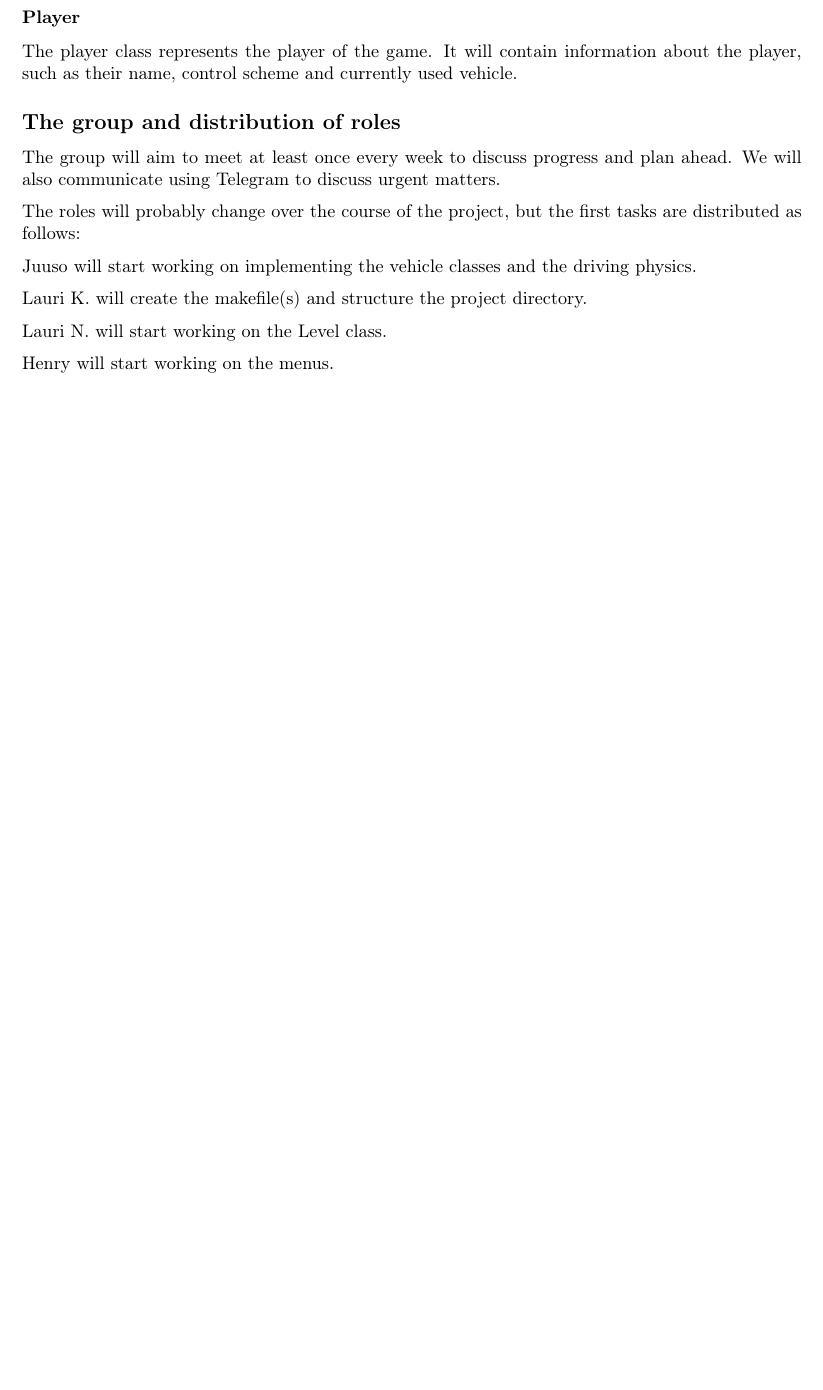
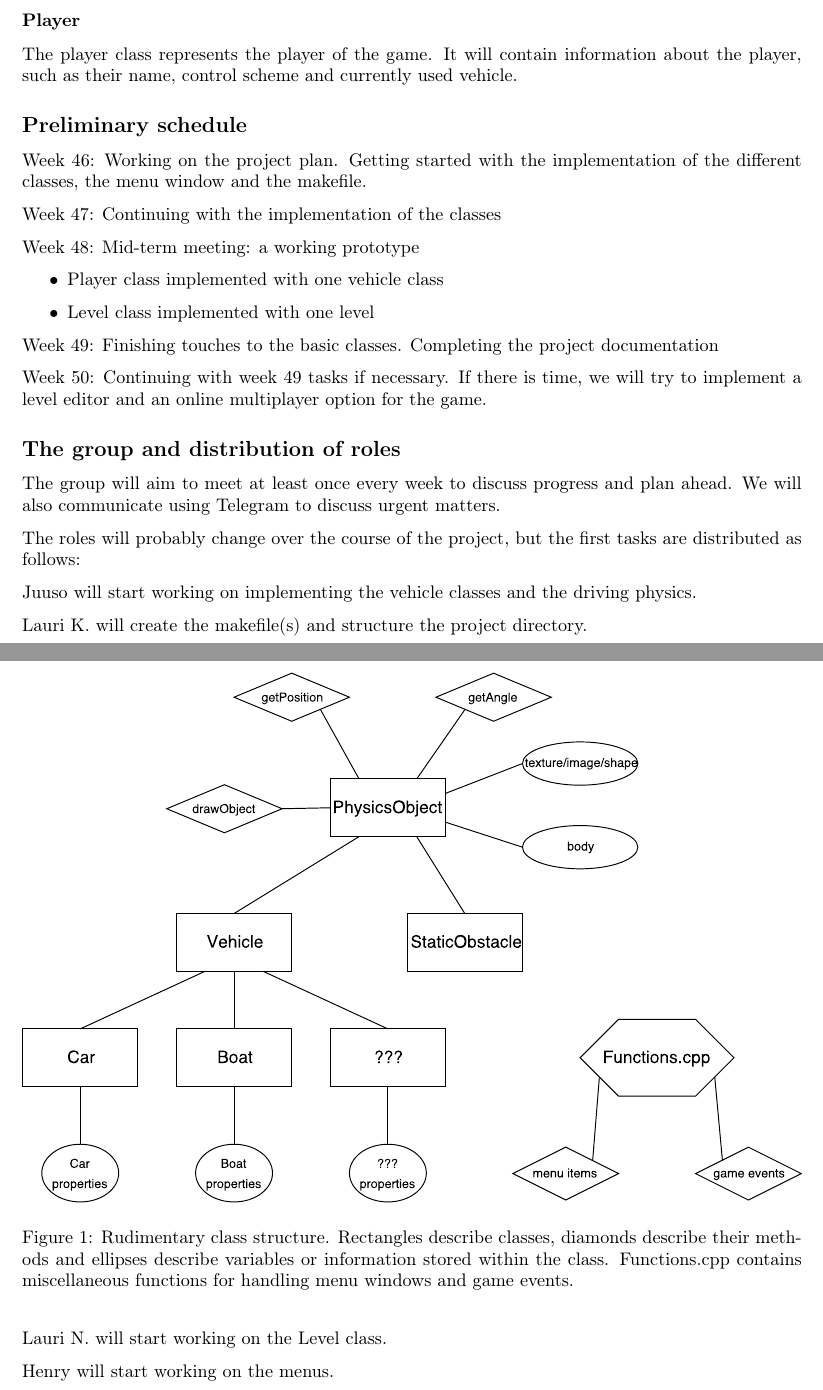
Before and after one commit to NymanLauri/micro-machines, a LaTeX document (plan/plan.tex): part of page 2 of 3 before the commit and two parts of pages 2 and 3 of 3 after it, the two joined at a grey line, cut so that both start at the same text, the shorter picture padded with empty space. Compiled offline with pdfLaTeX.

Commit message:
Modified project plan

```diff
--- a/plan/plan.tex
+++ b/plan/plan.tex
@@ -46,11 +46,26 @@ Static obstacles are objects which have collision properties and are placed on t
 \subsubsection*{Player}
 The player class represents the player of the game. It will contain information about the player, such as their name, control scheme and currently used vehicle.
 
-\begin{figure}[h]
+\begin{figure}[!ht]
 \centering
 \includegraphics[width=\textwidth]{classes.pdf}
-\caption{Rudimentary class structure.}
+\caption{Rudimentary class structure. Rectangles describe classes, diamonds describe their methods and ellipses describe variables or information stored within the class. Functions.cpp contains miscellaneous functions for handling menu windows and game events.}
 \end{figure}
+
+\subsection*{Preliminary schedule}
+Week 46: Working on the project plan. Getting started with the implementation of the different classes, the menu window and the makefile.
+
+Week 47: Continuing with the implementation of the classes
+
+Week 48: Mid-term meeting: a working prototype
+\begin{itemize}
+\item Player class implemented with one vehicle class
+\item Level class implemented with one level
+\end{itemize}
+
+Week 49: Finishing touches to the basic classes. Completing the project documentation
+
+Week 50: Continuing with week 49 tasks if necessary. If there is time, we will try to implement a level editor and an online multiplayer option for the game.
 
 \subsection*{The group and distribution of roles}
 The group will aim to meet at least once every week to discuss progress and plan ahead. We will also communicate using Telegram to discuss urgent matters.
```
Also changed, not shown: plan/classes.pdf, plan/plan.tex (2 more changed lines), 1 other file.
